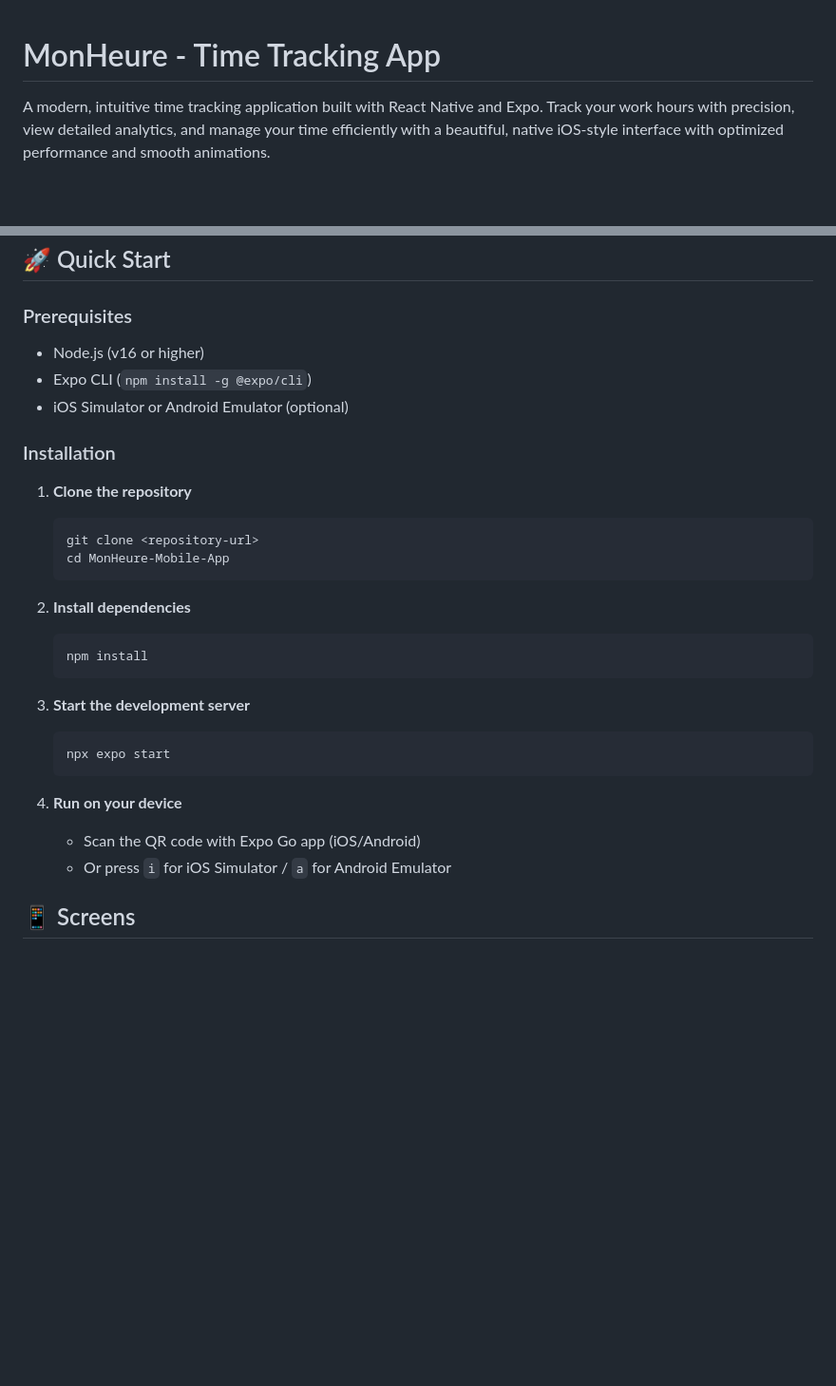
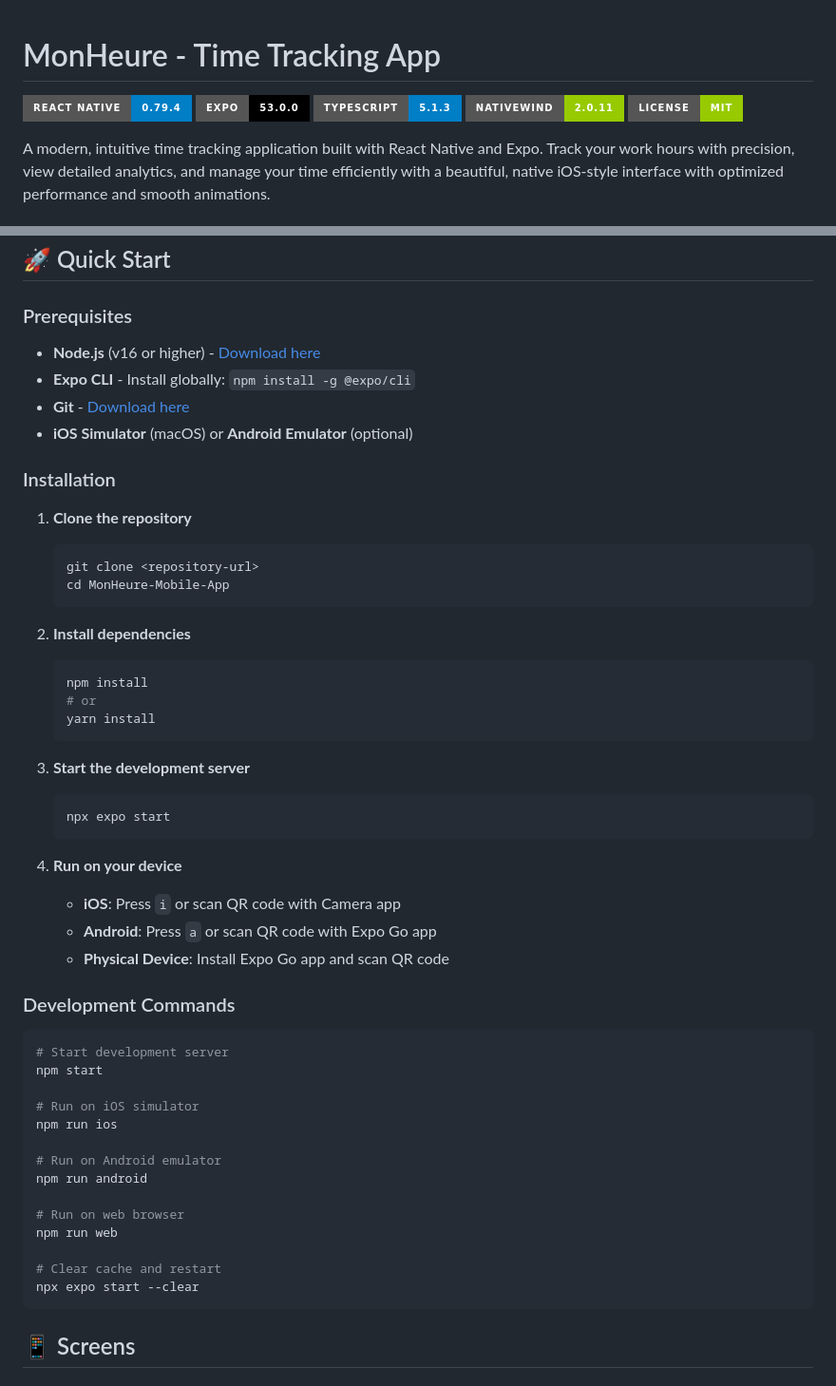
Before and after one commit to mahimrahman/MonHeure-Mobile-App, a Markdown page: README.md, 2 parts joined by grey strips. Shown at 95% size. Drawn GitHub-style; badges without logos; blank space fills up the shorter version.

Commit message:
Update README.md to include new badges for React Native, Expo, TypeScript, NativeWind, and License. Enhance installation instructions with links and add a new section for development commands to improve user guidance.

````diff
--- a/README.md
+++ b/README.md
@@ -1,4 +1,10 @@
 # MonHeure - Time Tracking App
+
+[![React Native](https://img.shields.io/badge/React%20Native-0.79.4-blue?style=for-the-badge&logo=react)](https://reactnative.dev/)
+[![Expo](https://img.shields.io/badge/Expo-53.0.0-black?style=for-the-badge&logo=expo)](https://expo.dev/)
+[![TypeScript](https://img.shields.io/badge/TypeScript-5.1.3-blue?style=for-the-badge&logo=typescript)](https://www.typescriptlang.org/)
+[![NativeWind](https://img.shields.io/badge/NativeWind-2.0.11-green?style=for-the-badge)](https://www.nativewind.dev/)
+[![License](https://img.shields.io/badge/License-MIT-green?style=for-the-badge)](LICENSE)
 
 A modern, intuitive time tracking application built with React Native and Expo. Track your work hours with precision, view detailed analytics, and manage your time efficiently with a beautiful, native iOS-style interface with optimized performance and smooth animations.
 
@@ -71,9 +77,11 @@ A modern, intuitive time tracking application built with React Native and Expo.
 ## 🚀 Quick Start
 
 ### Prerequisites
-- Node.js (v16 or higher)
-- Expo CLI (`npm install -g @expo/cli`)
-- iOS Simulator or Android Emulator (optional)
+
+- **Node.js** (v16 or higher) - [Download here](https://nodejs.org/)
+- **Expo CLI** - Install globally: `npm install -g @expo/cli`
+- **Git** - [Download here](https://git-scm.com/)
+- **iOS Simulator** (macOS) or **Android Emulator** (optional)
 
 ### Installation
 
@@ -86,6 +94,8 @@ A modern, intuitive time tracking application built with React Native and Expo.
 2. **Install dependencies**
    ```bash
    npm install
+   # or
+   yarn install
    ```
 
 3. **Start the development server**
@@ -94,8 +104,28 @@ A modern, intuitive time tracking application built with React Native and Expo.
    ```
 
 4. **Run on your device**
-   - Scan the QR code with Expo Go app (iOS/Android)
-   - Or press `i` for iOS Simulator / `a` for Android Emulator
+   - **iOS**: Press `i` or scan QR code with Camera app
+   - **Android**: Press `a` or scan QR code with Expo Go app
+   - **Physical Device**: Install Expo Go app and scan QR code
+
+### Development Commands
+
+```bash
+# Start development server
+npm start
+
+# Run on iOS simulator
+npm run ios
+
+# Run on Android emulator
+npm run android
+
+# Run on web browser
+npm run web
+
+# Clear cache and restart
+npx expo start --clear
+```
 
 ## 📱 Screens
 
````
